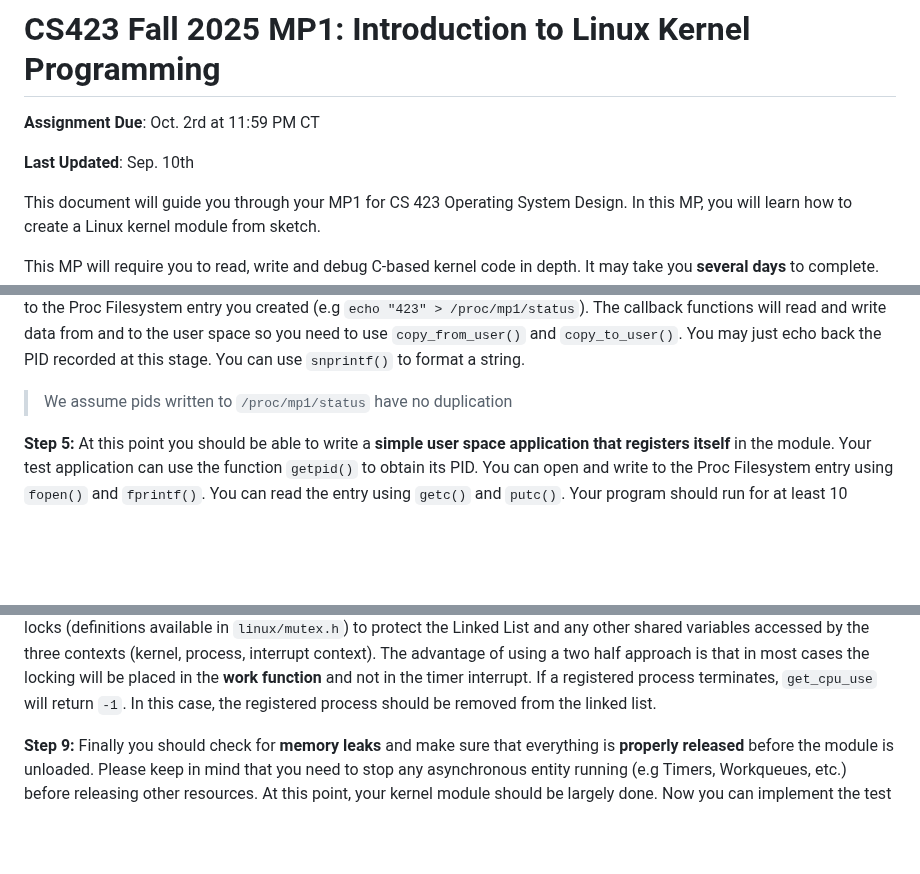
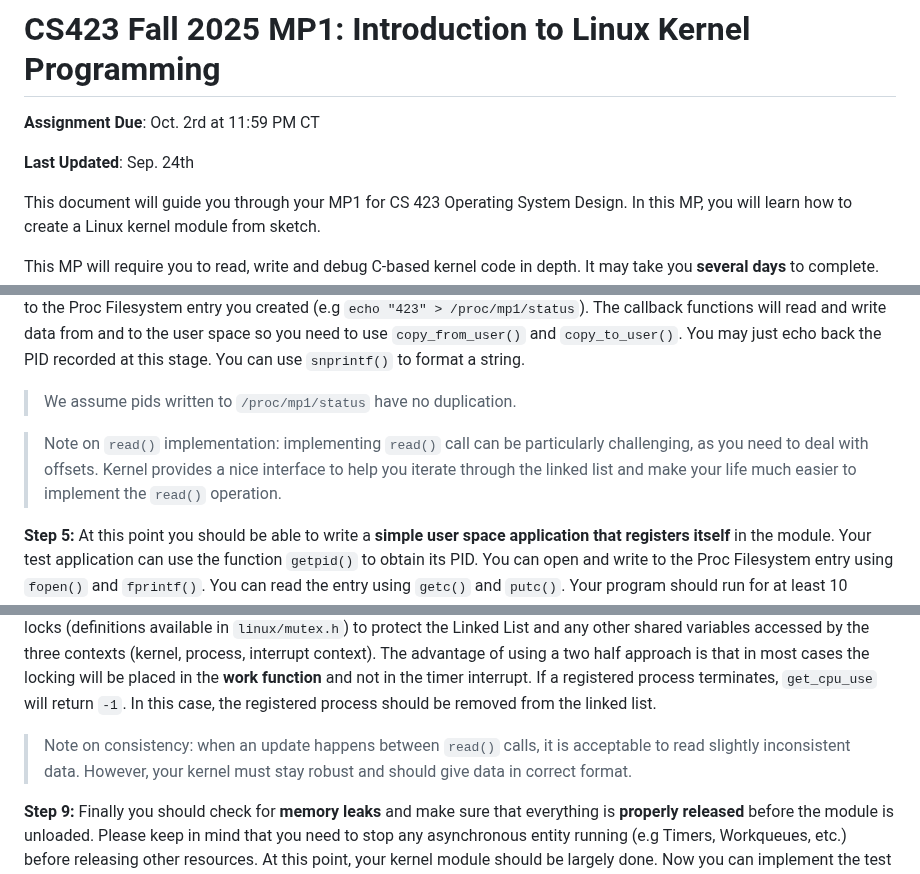
Before and after one commit to cs423-uiuc/cs423-uiuc.github.io, a Markdown page: fall25/mps/MP1.md, 3 parts joined by grey strips. Rendered like a GitHub page; blank space fills up the shorter version.

Commit message:
Update with new notes

```diff
--- a/fall25/mps/MP1.md
+++ b/fall25/mps/MP1.md
@@ -2,7 +2,7 @@
 
 **Assignment Due**: Oct. 2rd at 11:59 PM CT
 
-**Last Updated**: Sep. 10th
+**Last Updated**: Sep. 24th
 
 This document will guide you through your MP1 for CS 423 Operating System Design. In this MP, you will learn how to create a Linux kernel module from sketch.
 
@@ -151,7 +151,9 @@ flowchart TB
 
 **Step 4:** You will also need to implement the **callback functions for read and write** in the entry of the Proc Filesystem you created. Keep the format of the registration string simple. It should be a decimal string able to be parsed by the `kstrtoint()` function. We suggest that a user space application should be able to register itself by simply writing the PID to the Proc Filesystem entry you created (e.g `echo "423" > /proc/mp1/status`). The callback functions will read and write data from and to the user space so you need to use `copy_from_user()` and `copy_to_user()`. You may just echo back the PID recorded at this stage. You can use `snprintf()` to format a string.
 
-> We assume pids written to `/proc/mp1/status` have no duplication
+> We assume pids written to `/proc/mp1/status` have no duplication.
+
+> Note on `read()` implementation: implementing `read()` call can be particularly challenging, as you need to deal with offsets. Kernel provides a nice interface to help you iterate through the linked list and make your life much easier to implement the `read()` operation.
 
 **Step 5:** At this point you should be able to write a **simple user space application that registers itself** in the module. Your test application can use the function `getpid()` to obtain its PID. You can open and write to the Proc Filesystem entry using `fopen()` and `fprintf()`. You can read the entry using `getc()` and `putc()`. Your program should run for at least 10 seconds so that the kernel module can update the user time for it. **You can find the starter code in `userapp.c` of your GitHub submission repository.**
 
@@ -160,6 +162,8 @@ flowchart TB
 **Step 7:** Next you will need to implement the **work function**. At the timer expiration, the timer handler must use the Workqueue API to schedule the work function to be executed as soon as possible. To test your code you can use `printk()` to print to the console every time the work function is executed by the workqueue worker thread. You can see these messages by using the command `dmesg` in the command line. Definitions for Kernel Workqueue are available in `linux/workqueue.h`.
 
 **Step 8:** Now, you will need to implement the **updates to the CPU Times** for the processes in the Linked List. You may use the helper function `int get_cpu_use(int pid, unsigned long* cpu_value)` as a starting point. **The function is available in `mp1_given.h` of your GitHub submission repository.** This function returns `0` if the value was successfully obtained and returned through the parameter `cpu_value`, otherwise it returns `-1`. As part of the update process, you will need to use locks (definitions available in `linux/mutex.h`) to protect the Linked List and any other shared variables accessed by the three contexts (kernel, process, interrupt context). The advantage of using a two half approach is that in most cases the locking will be placed in the **work function** and not in the timer interrupt. If a registered process terminates, `get_cpu_use` will return `-1`. In this case, the registered process should be removed from the linked list.
+
+> Note on consistency: when an update happens between `read()` calls, it is acceptable to read slightly inconsistent data. However, your kernel must stay robust and should give data in correct format.
 
 **Step 9:** Finally you should check for **memory leaks** and make sure that everything is **properly released** before the module is unloaded. Please keep in mind that you need to stop any asynchronous entity running (e.g Timers, Workqueues, etc.) before releasing other resources. At this point, your kernel module should be largely done. Now you can implement the test application and have some additional testing of your code.
 
```
